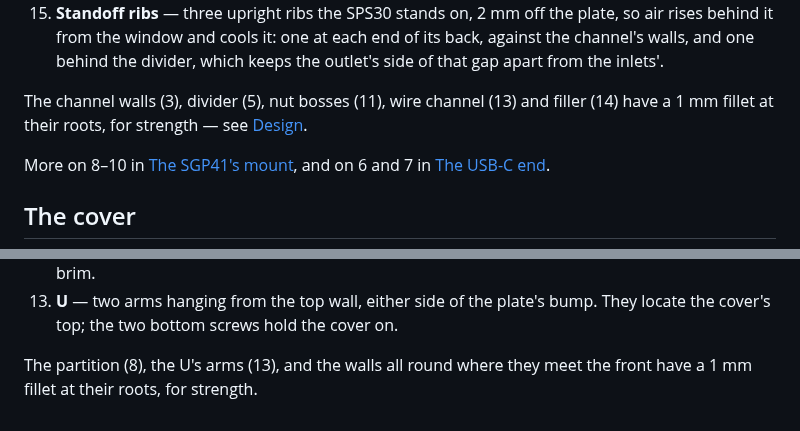
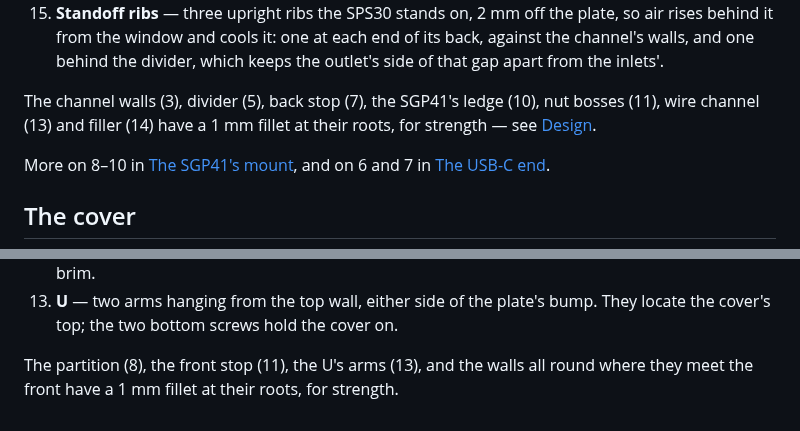
Before and after one commit to AlonRR/air-quality-monitor, a Markdown page: docs/features.md, 2 parts joined by grey strips. Rendered like a GitHub page.

```diff
--- a/docs/features.md
+++ b/docs/features.md
@@ -46,8 +46,8 @@ As you face the box with the cover off:
     from the window and cools it: one at each end of its back, against the channel's walls, and one behind
     the divider, which keeps the outlet's side of that gap apart from the inlets'.
 
-The channel walls (3), divider (5), nut bosses (11), wire channel (13) and filler (14) have a 1 mm fillet
-at their roots, for strength — see [Design](design.md#fillets-at-the-thin-parts-roots).
+The channel walls (3), divider (5), back stop (7), the SGP41's ledge (10), nut bosses (11), wire channel
+(13) and filler (14) have a 1 mm fillet at their roots, for strength — see [Design](design.md#fillets-at-the-thin-parts-roots).
 
 More on 8–10 in [The SGP41's mount](sgp41-mount.md), and on 6 and 7 in [The USB-C end](usb-c-end.md).
 
@@ -85,5 +85,5 @@ Seen from inside — from the wall — so its left and right are swapped against
 13. **U** — two arms hanging from the top wall, either side of the plate's bump. They locate the cover's
     top; the two bottom screws hold the cover on.
 
-The partition (8), the U's arms (13), and the walls all round where they meet the front have a 1 mm fillet
-at their roots, for strength.
+The partition (8), the front stop (11), the U's arms (13), and the walls all round where they meet the
+front have a 1 mm fillet at their roots, for strength.
```
Also changed, not shown: docs/checking.md (+1 -1 lines), docs/design.md (+12 -6 lines), docs/assembly-exploded.png, docs/feature-map-back.png, docs/feature-map-cover.png, 1 other file.
